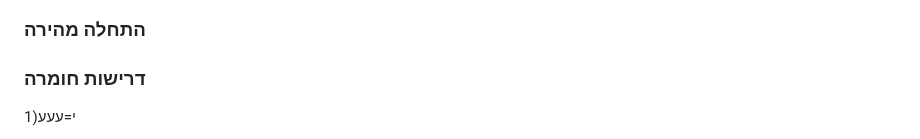
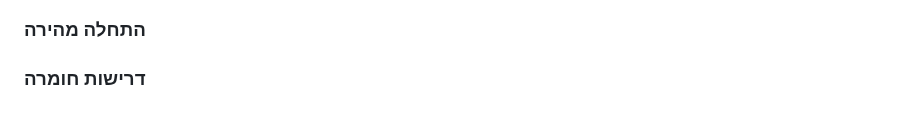
Before and after one commit to idofurst/ESP32_IOT_OS, a Markdown page: README.md, the part around one of its changes. GitHub-like rendering.

```diff
--- a/README.md
+++ b/README.md
@@ -33,5 +33,4 @@ ALTERA FPGA  <--Serial-->  ESP32  <--HTTPS-->  Firebase  <--API-->  App
 
 
 ### דרישות חומרה
-1)י=עעע
 
```
Also changed, not shown: other parts of README.md (+9 -3 lines).
